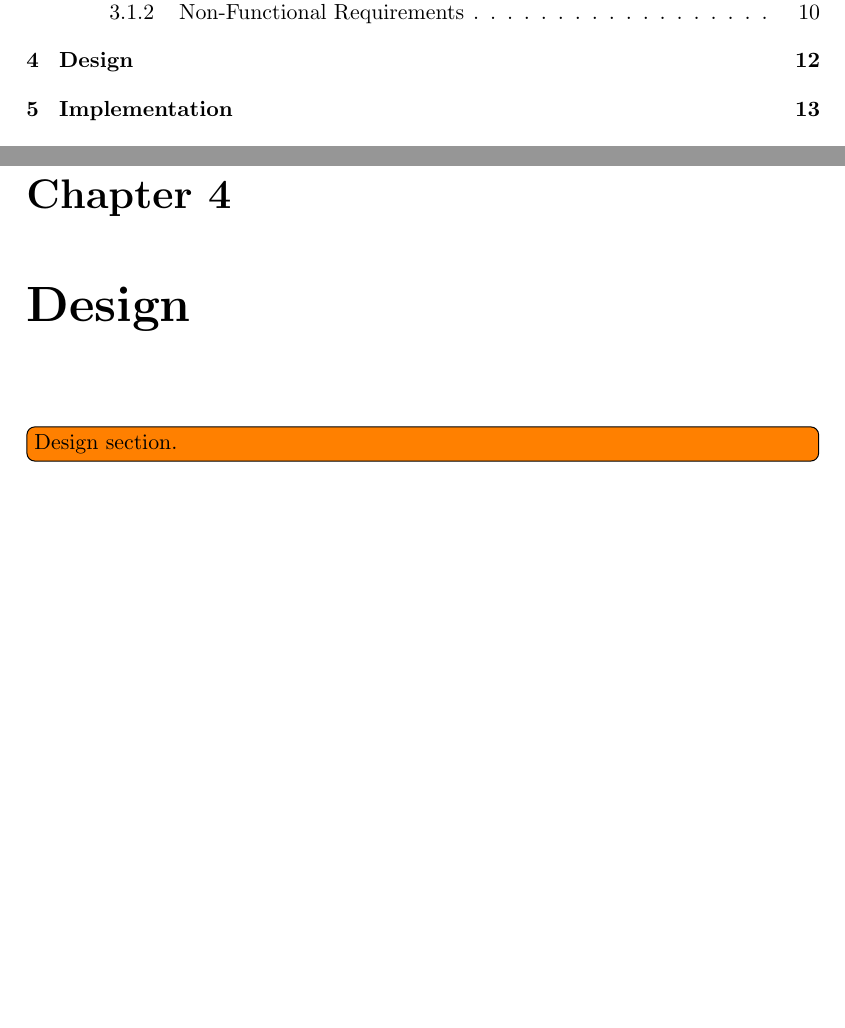
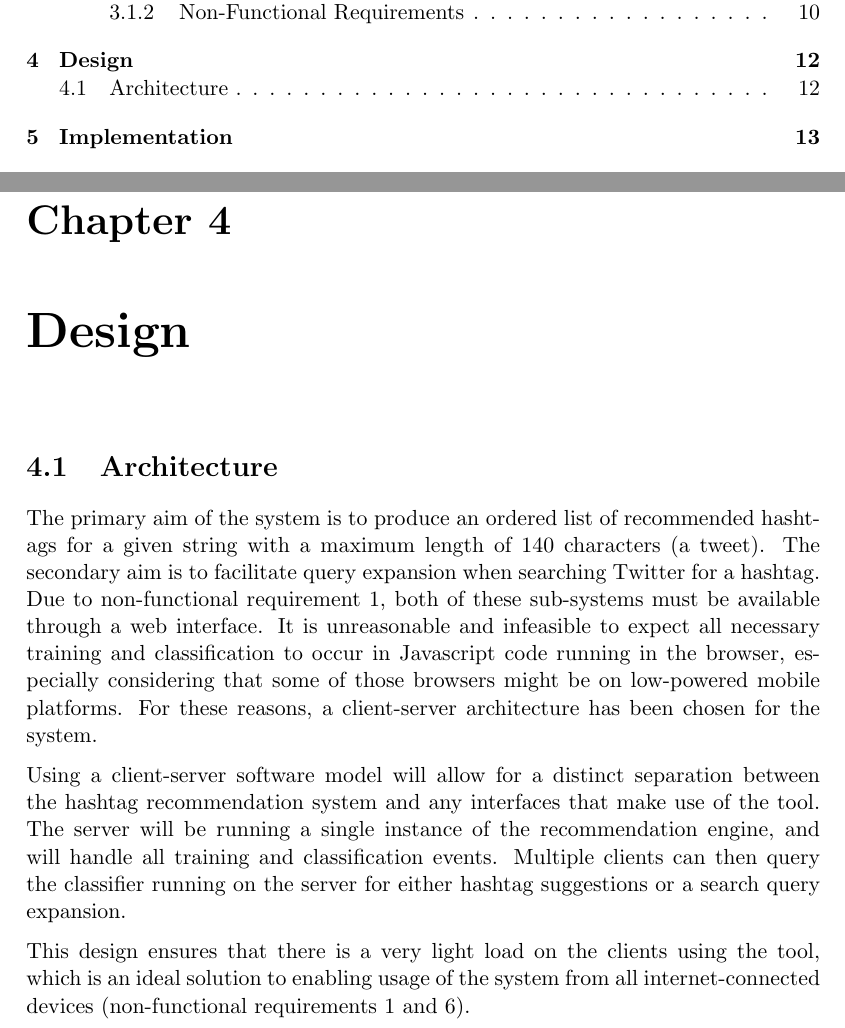
Before and after one commit to daviesjamie/3yp, a LaTeX thesis (deliverables/final/final.tex): two parts of pages 4 and 17 of 27, joined at a grey line, cut so that both start at the same text, the shorter picture padded with empty space. Compiled offline with pdfLaTeX.

Commit message:
Started work on the Design section.

```diff
--- a/deliverables/final/final.tex
+++ b/deliverables/final/final.tex
@@ -296,7 +296,14 @@ From the broad requirements outlined above, a set of formal requirements can be
 
 \chapter{Design}
 \label{chap:design}
-\todo[inline]{Design section.}
+
+\section{Architecture}
+
+The primary aim of the system is to produce an ordered list of recommended hashtags for a given string with a maximum length of 140 characters (a tweet). The secondary aim is to facilitate query expansion when searching Twitter for a hashtag. Due to non-functional requirement~\ref{nfunc:web}, both of these sub-systems must be available through a web interface. It is unreasonable and infeasible to expect all necessary training and classification to occur in Javascript code running in the browser, especially considering that some of those browsers might be on low-powered mobile platforms. For these reasons, a client-server architecture has been chosen for the system.
+
+Using a client-server software model will allow for a distinct separation between the hashtag recommendation system and any interfaces that make use of the tool. The server will be running a single instance of the recommendation engine, and will handle all training and classification events. Multiple clients can then query the classifier running on the server for either hashtag suggestions or a search query expansion.
+
+This design ensures that there is a very light load on the clients using the tool, which is an ideal solution to enabling usage of the system from all internet-connected devices (non-functional requirements \ref{nfunc:web} and \ref{nfunc:mobile}).
 
 \pagebreak
 
```
Also changed, not shown: deliverables/final/final.pdf.
